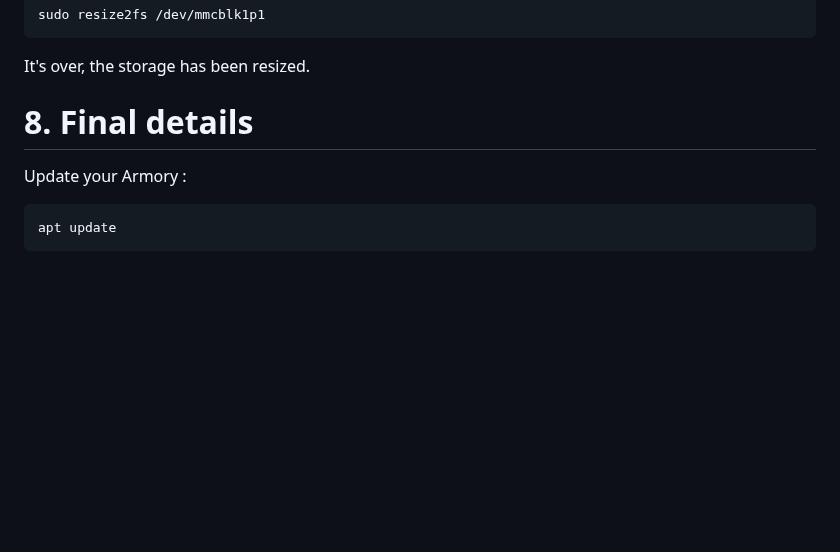
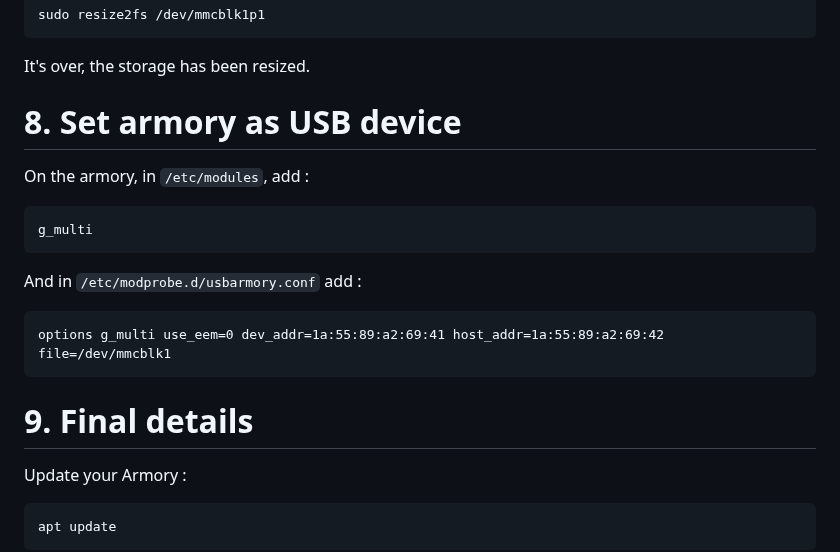
Before and after one commit to P4ti3nn3/USB-Armory-Setup, a Markdown page: README.md, the part around the change. GitHub-like rendering; blank space fills up the shorter version.

```diff
--- a/README.md
+++ b/README.md
@@ -141,7 +141,16 @@ Finally, we need to expend the file systeme :
 
 It's over, the storage has been resized.
 
-# 8. Final details
+# 8. Set armory as USB device
+On the armory, in `/etc/modules`, add :
+
+    g_multi
+
+And in `/etc/modprobe.d/usbarmory.conf` add :
+
+    options g_multi use_eem=0 dev_addr=1a:55:89:a2:69:41 host_addr=1a:55:89:a2:69:42 file=/dev/mmcblk1
+
+# 9. Final details
 Update your Armory :
 
     apt update
```
